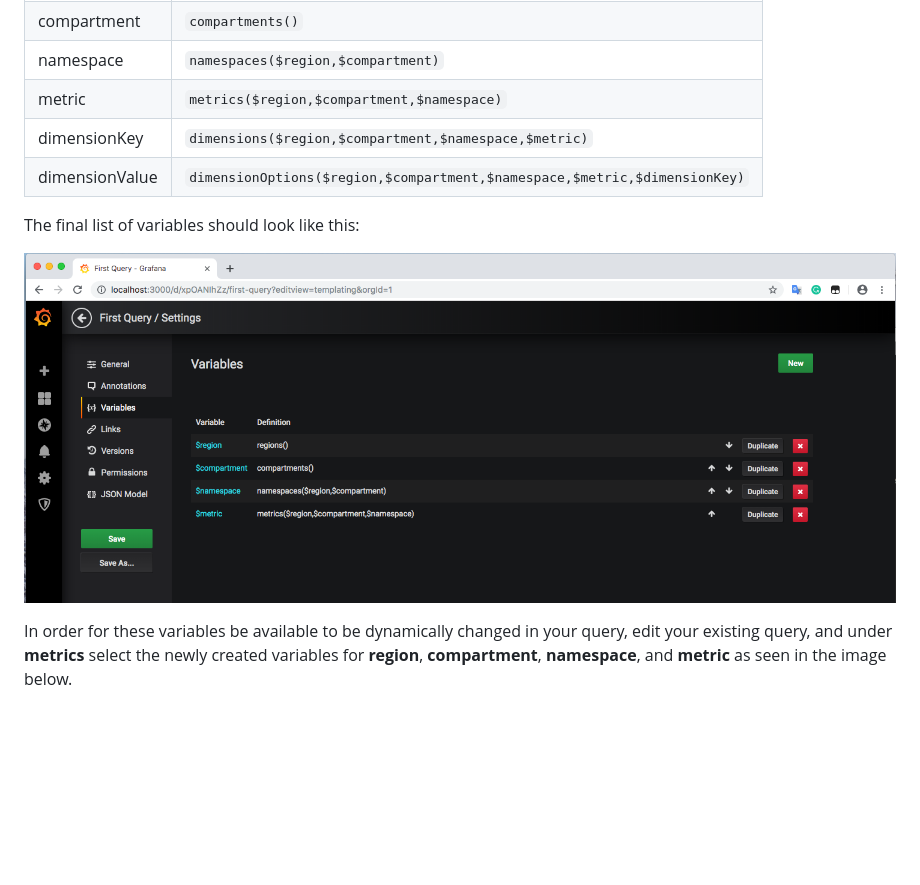
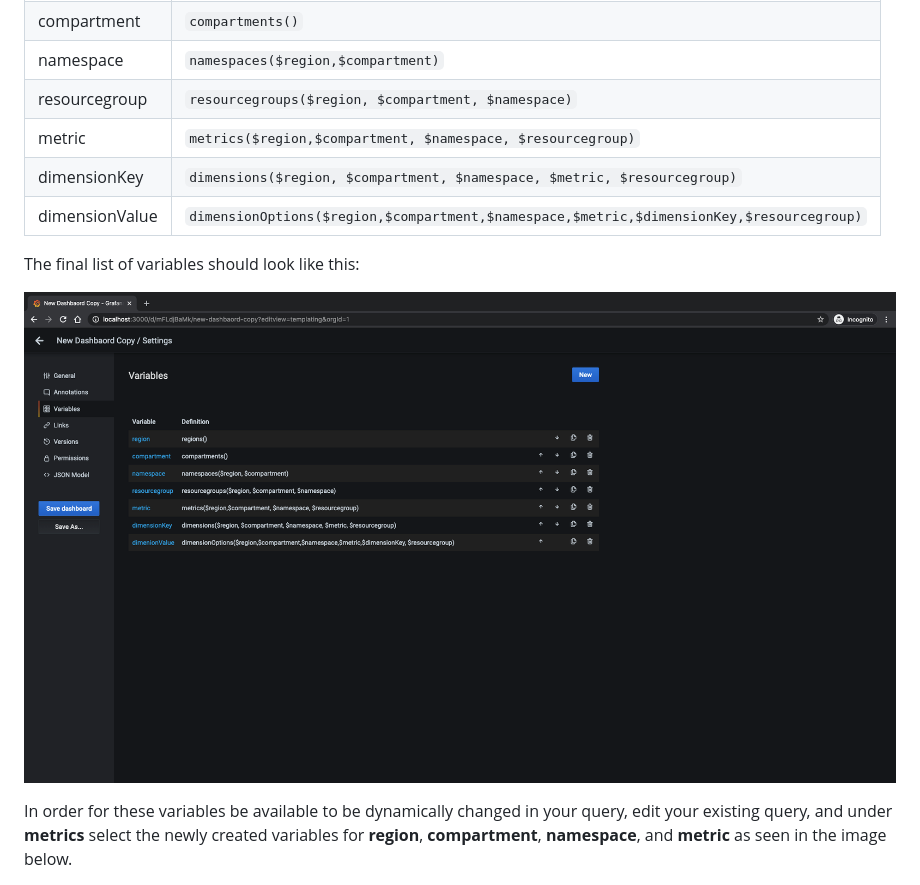
Before and after one commit to oracle/oci-grafana-metrics, a Markdown page: docs/using.md, the part around the change. Drawn GitHub-style; pictures changed too: docs/images/Screen Shot 2019-01-11 at 3.19.58 PM.png (deleted), docs/images/metrics-dashboard-variables-screenshot.png (added); blank space fills up the shorter version.

Commit message:
Updated the queries and replaced the screenshot for variables

```diff
--- a/docs/using.md
+++ b/docs/using.md
@@ -49,13 +49,14 @@ Repeat the process for the following OCI variables:
 | region          | `regions()`                                                               |
 | compartment     | `compartments()`                                                          |
 | namespace       | `namespaces($region,$compartment)`                                        |
-| metric          | `metrics($region,$compartment,$namespace)`                                |
-| dimensionKey    | `dimensions($region,$compartment,$namespace,$metric)`                     |
-| dimensionValue  | `dimensionOptions($region,$compartment,$namespace,$metric,$dimensionKey)` |
+| resourcegroup   | `resourcegroups($region, $compartment, $namespace)`                                        |
+| metric          | `metrics($region,$compartment, $namespace, $resourcegroup)`                                |
+| dimensionKey    | `dimensions($region, $compartment, $namespace, $metric, $resourcegroup)`                     |
+| dimensionValue  | `dimensionOptions($region,$compartment,$namespace,$metric,$dimensionKey,$resourcegroup)` |
 
 The final list of variables should look like this:
 
-![Screen Shot 2019-01-11 at 3.19.58 PM](images/Screen%20Shot%202019-01-11%20at%203.19.58%20PM.png)
+![Metrics dashboard variables screenshot](images/metrics-dashboard-variables-screenshot.png)
 
 In order for these variables be available to be dynamically changed in your query, edit your existing query, and under **metrics** select the newly created variables for **region**, **compartment**, **namespace**, and **metric** as seen in the image below.
 
```
